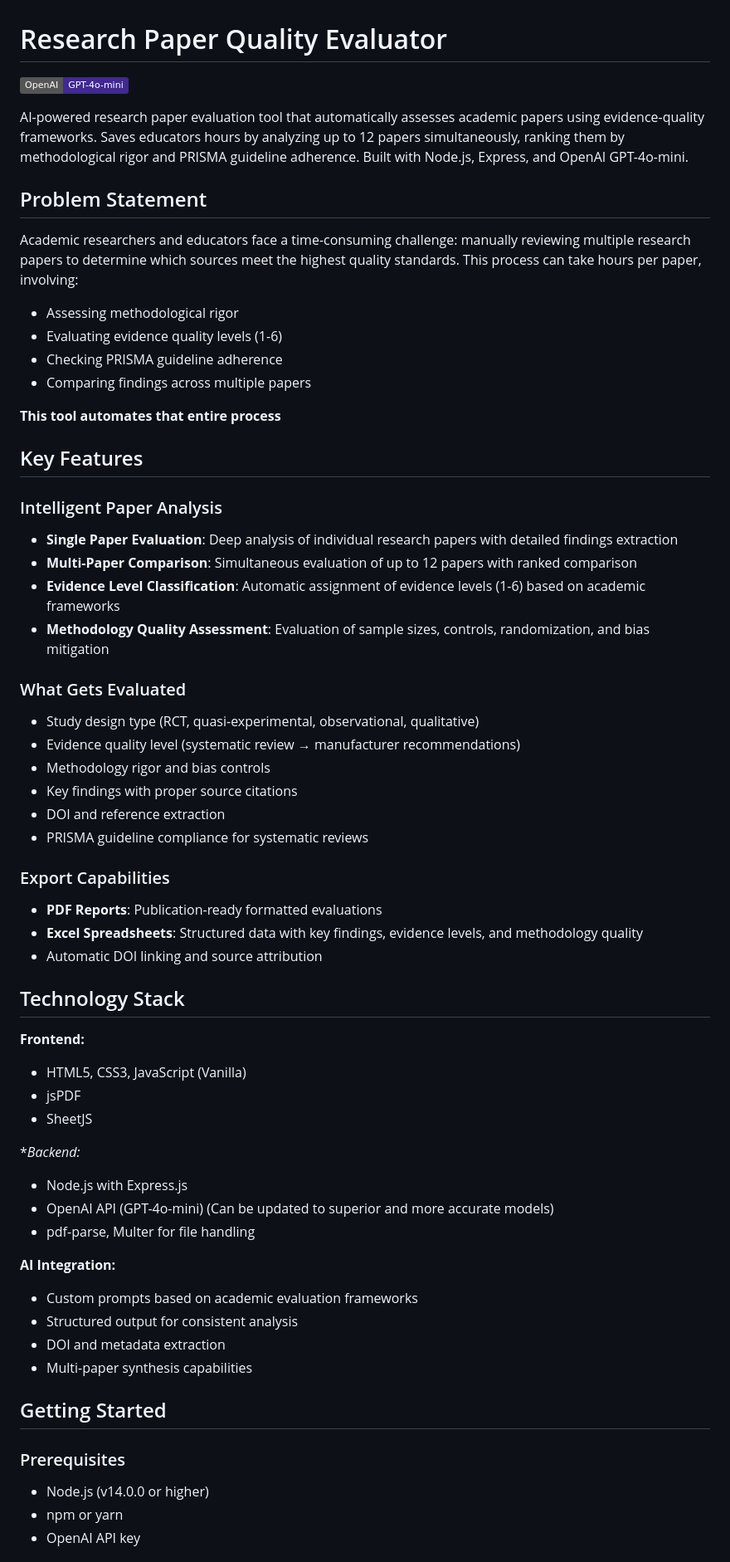
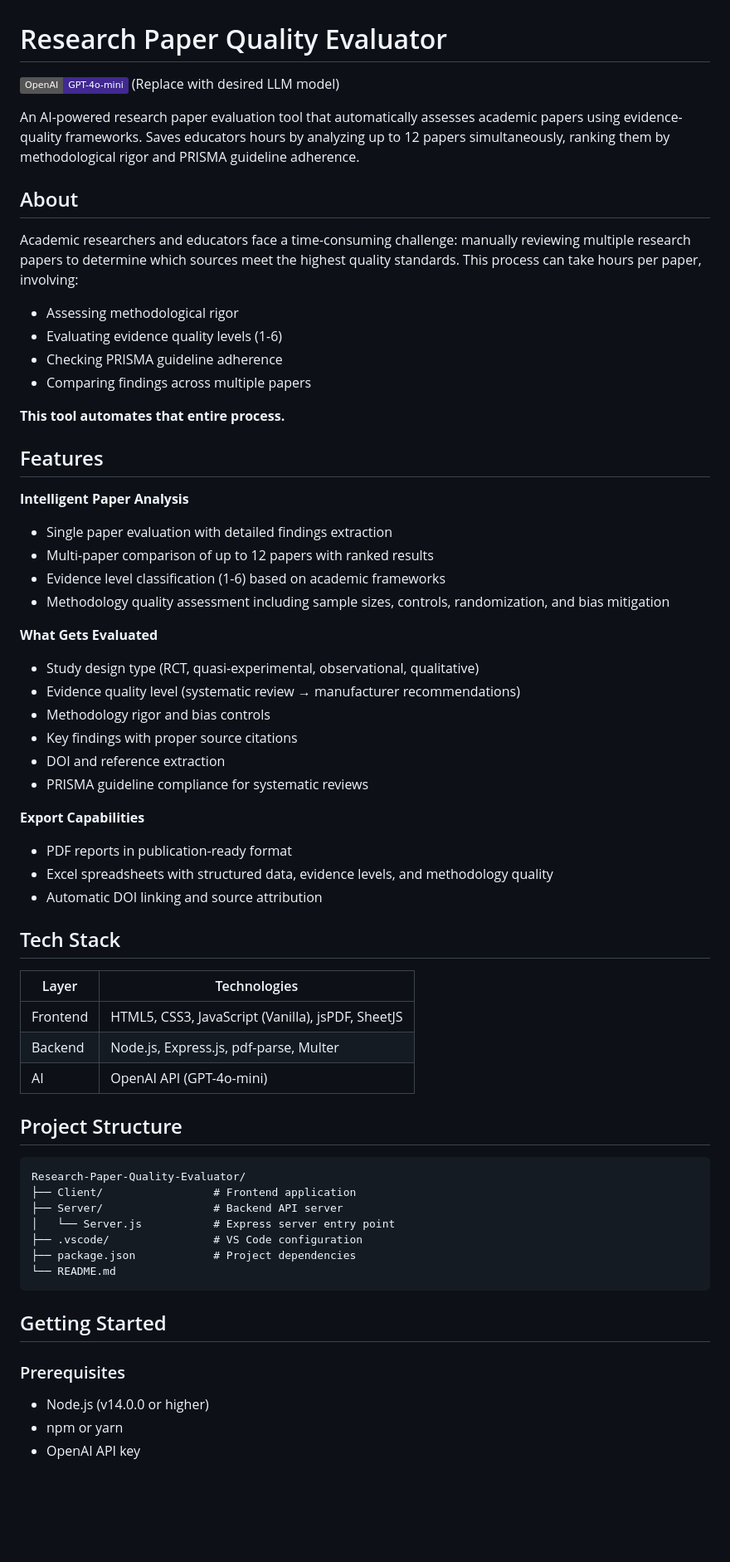
Before and after one commit to MortezaSaf12/Research-Paper-Quality-Evaluator, a Markdown page: README.md, the part around one of its changes. Shown at 83% size. Rendered like a GitHub page; badges without logos; blank space fills up the shorter version.

Commit message:
Revise README for clarity and additional details
Updated README.md to enhance project description, features, and usage instructions.

````diff
--- a/README.md
+++ b/README.md
@@ -1,33 +1,29 @@
 # Research Paper Quality Evaluator
 
-[![OpenAI](https://img.shields.io/badge/OpenAI-GPT--4o--mini-412991)](https://openai.com/)
+[![OpenAI](https://img.shields.io/badge/OpenAI-GPT--4o--mini-412991)](https://openai.com/) (Replace with desired LLM model)
 
-AI-powered research paper evaluation tool that automatically assesses academic papers using evidence-quality
-frameworks. Saves educators hours by analyzing up to 12 papers simultaneously, ranking them by methodological
-rigor and PRISMA guideline adherence. Built with Node.js, Express, and OpenAI GPT-4o-mini.
+An AI-powered research paper evaluation tool that automatically assesses academic papers using evidence-quality frameworks. Saves educators hours by analyzing up to 12 papers simultaneously, ranking them by methodological rigor and PRISMA guideline adherence.
 
+## About
 
+Academic researchers and educators face a time-consuming challenge: manually reviewing multiple research papers to determine which sources meet the highest quality standards. This process can take hours per paper, involving:
 
-## Problem Statement
-
-Academic researchers and educators face a time-consuming challenge: manually reviewing multiple research papers to
-determine which sources meet the highest quality standards. This process can take hours per paper, involving:
 - Assessing methodological rigor
 - Evaluating evidence quality levels (1-6)
 - Checking PRISMA guideline adherence
 - Comparing findings across multiple papers
 
-**This tool automates that entire process**
+**This tool automates that entire process.**
 
-## Key Features
+## Features
 
-### Intelligent Paper Analysis
-- **Single Paper Evaluation**: Deep analysis of individual research papers with detailed findings extraction
-- **Multi-Paper Comparison**: Simultaneous evaluation of up to 12 papers with ranked comparison
-- **Evidence Level Classification**: Automatic assignment of evidence levels (1-6) based on academic frameworks
-- **Methodology Quality Assessment**: Evaluation of sample sizes, controls, randomization, and bias mitigation
+**Intelligent Paper Analysis**
+- Single paper evaluation with detailed findings extraction
+- Multi-paper comparison of up to 12 papers with ranked results
+- Evidence level classification (1-6) based on academic frameworks
+- Methodology quality assessment including sample sizes, controls, randomization, and bias mitigation
 
-### What Gets Evaluated
+**What Gets Evaluated**
 - Study design type (RCT, quasi-experimental, observational, qualitative)
 - Evidence quality level (systematic review → manufacturer recommendations)
 - Methodology rigor and bias controls
@@ -35,32 +31,35 @@ determine which sources meet the highest quality standards. This process can tak
 - DOI and reference extraction
 - PRISMA guideline compliance for systematic reviews
 
-### Export Capabilities
-- **PDF Reports**: Publication-ready formatted evaluations
-- **Excel Spreadsheets**: Structured data with key findings, evidence levels, and methodology quality
+**Export Capabilities**
+- PDF reports in publication-ready format
+- Excel spreadsheets with structured data, evidence levels, and methodology quality
 - Automatic DOI linking and source attribution
 
-## Technology Stack
+## Tech Stack
 
-**Frontend:**
-- HTML5, CSS3, JavaScript (Vanilla)
-- jsPDF
-- SheetJS
+| Layer | Technologies |
+|-------|--------------|
+| Frontend | HTML5, CSS3, JavaScript (Vanilla), jsPDF, SheetJS |
+| Backend | Node.js, Express.js, pdf-parse, Multer |
+| AI | OpenAI API (GPT-4o-mini) |
 
-**Backend:*
-- Node.js with Express.js
-- OpenAI API (GPT-4o-mini)  (Can be updated to superior and more accurate models)
-- pdf-parse, Multer for file handling
+## Project Structure
 
-**AI Integration:**
-- Custom prompts based on academic evaluation frameworks
-- Structured output for consistent analysis
-- DOI and metadata extraction
-- Multi-paper synthesis capabilities
+```
+Research-Paper-Quality-Evaluator/
+├── Client/                 # Frontend application
+├── Server/                 # Backend API server
+│   └── Server.js           # Express server entry point
+├── .vscode/                # VS Code configuration
+├── package.json            # Project dependencies
+└── README.md
+```
 
 ## Getting Started
 
 ### Prerequisites
+
 - Node.js (v14.0.0 or higher)
 - npm or yarn
 - OpenAI API key
````
Also changed, not shown: other parts of README.md (+43 -18 lines).
